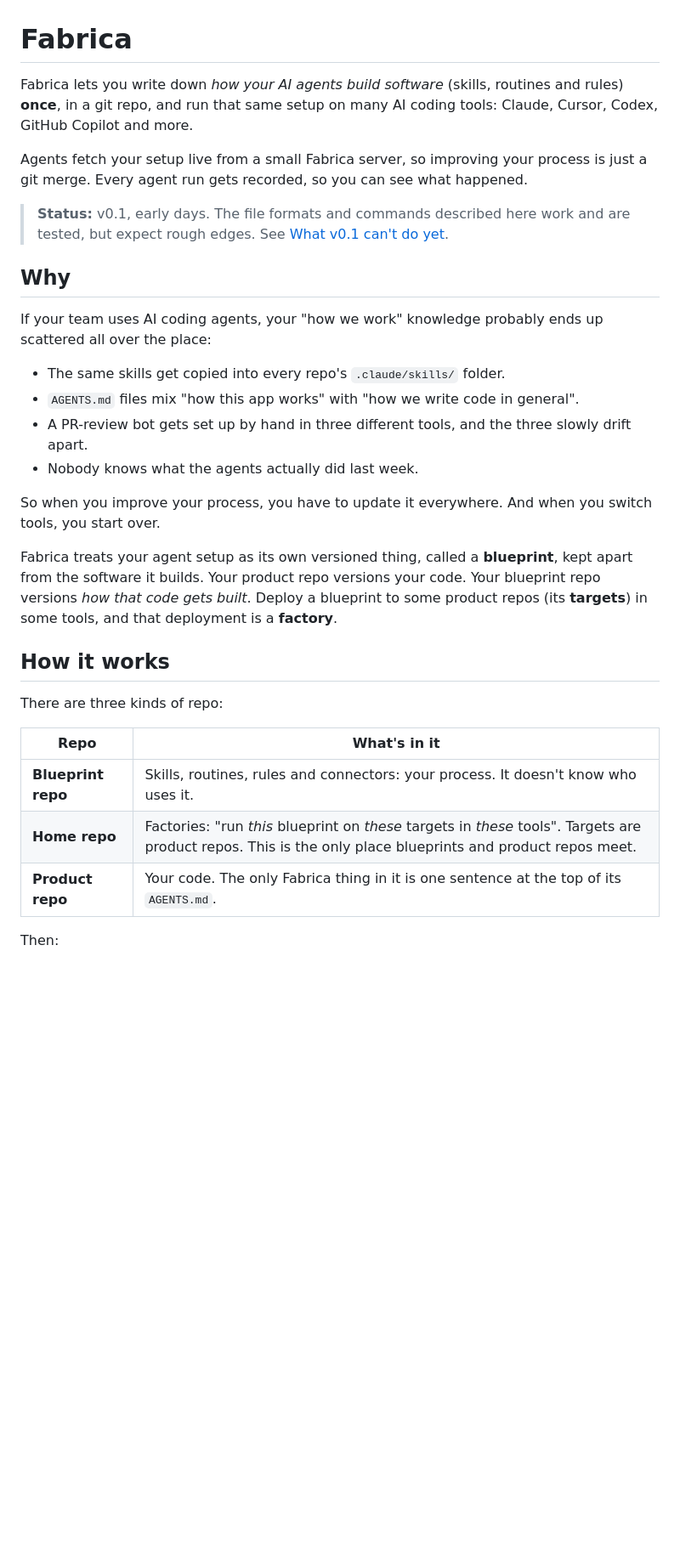
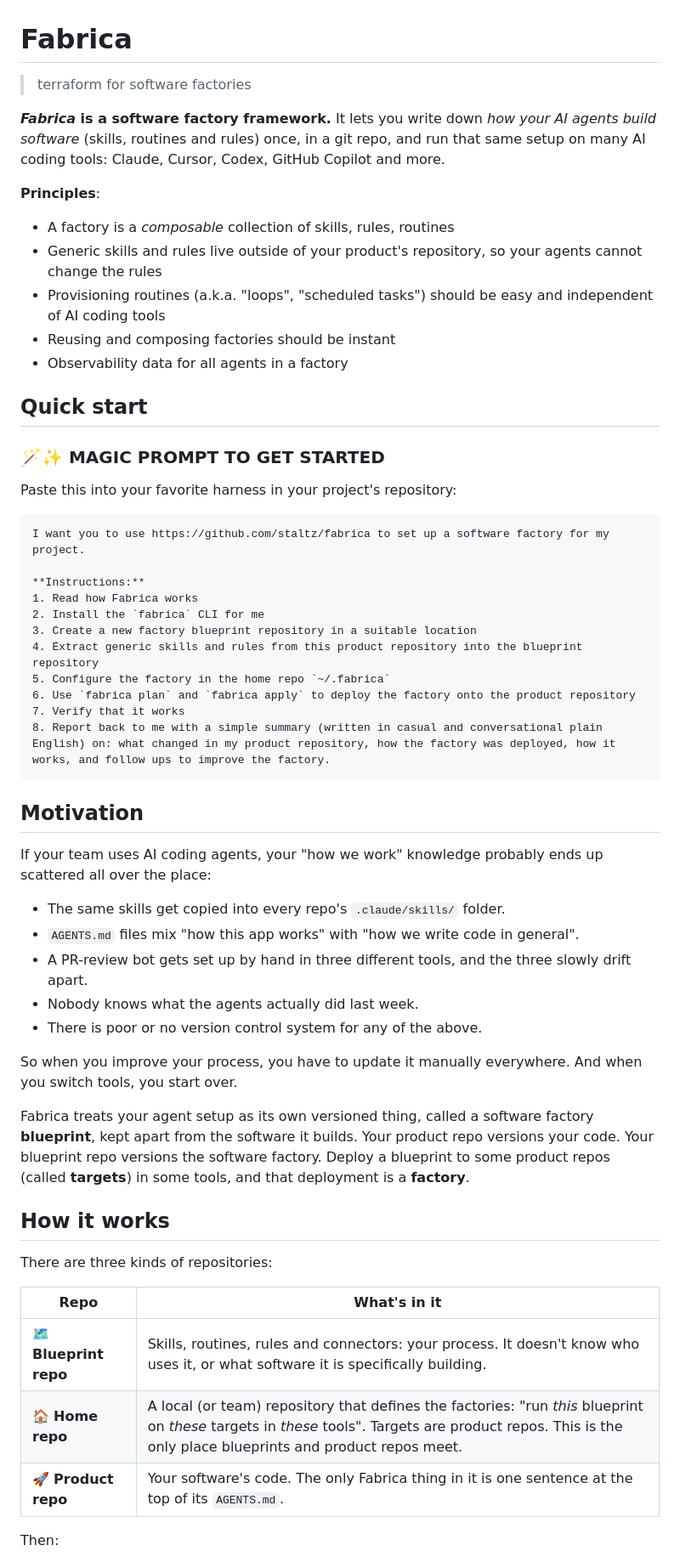
Before and after one commit to staltz/fabrica, a Markdown page: iREADME.md, the part around one of its changes. Shown at 85% size. GitHub-like rendering; blank space fills up the shorter version.

Commit message:
Update iREADME

````diff
--- a/iREADME.md
+++ b/iREADME.md
@@ -1,12 +1,38 @@
 # Fabrica
 
-Fabrica lets you write down *how your AI agents build software* (skills, routines and rules) **once**, in a git repo, and run that same setup on many AI coding tools: Claude, Cursor, Codex, GitHub Copilot and more.
+> terraform for software factories
 
-Agents fetch your setup live from a small Fabrica server, so improving your process is just a git merge. Every agent run gets recorded, so you can see what happened.
+**_Fabrica_ is a software factory framework.** It lets you write down *how your AI agents build software* (skills, routines and rules) once, in a git repo, and run that same setup on many AI coding tools: Claude, Cursor, Codex, GitHub Copilot and more.
 
-> **Status:** v0.1, early days. The file formats and commands described here work and are tested, but expect rough edges. See [What v0.1 can't do yet](#what-v01-cant-do-yet).
+**Principles**:
 
-## Why
+* A factory is a *composable* collection of skills, rules, routines
+* Generic skills and rules live outside of your product's repository, so your agents cannot change the rules
+* Provisioning routines (a.k.a. "loops", "scheduled tasks") should be easy and independent of AI coding tools
+* Reusing and composing factories should be instant
+* Observability data for all agents in a factory
+
+## Quick start
+
+### 🪄✨ MAGIC PROMPT TO GET STARTED
+
+Paste this into your favorite harness in your project's repository:
+
+```markdown
+I want you to use https://github.com/staltz/fabrica to set up a software factory for my project.
+
+**Instructions:**
+1. Read how Fabrica works
+2. Install the `fabrica` CLI for me
+3. Create a new factory blueprint repository in a suitable location
+4. Extract generic skills and rules from this product repository into the blueprint repository
+5. Configure the factory in the home repo `~/.fabrica`
+6. Use `fabrica plan` and `fabrica apply` to deploy the factory onto the product repository
+7. Verify that it works
+8. Report back to me with a simple summary (written in casual and conversational plain English) on: what changed in my product repository, how the factory was deployed, how it works, and follow ups to improve the factory.
+```
+
+## Motivation
 
 If your team uses AI coding agents, your "how we work" knowledge probably ends up scattered all over the place:
 
@@ -14,20 +40,21 @@ If your team uses AI coding agents, your "how we work" knowledge probably ends u
 - `AGENTS.md` files mix "how this app works" with "how we write code in general".
 - A PR-review bot gets set up by hand in three different tools, and the three slowly drift apart.
 - Nobody knows what the agents actually did last week.
+- There is poor or no version control system for any of the above.
 
-So when you improve your process, you have to update it everywhere. And when you switch tools, you start over.
+So when you improve your process, you have to update it manually everywhere. And when you switch tools, you start over.
 
-Fabrica treats your agent setup as its own versioned thing, called a **blueprint**, kept apart from the software it builds. Your product repo versions your code. Your blueprint repo versions *how that code gets built*. Deploy a blueprint to some product repos (its **targets**) in some tools, and that deployment is a **factory**.
+Fabrica treats your agent setup as its own versioned thing, called a software factory **blueprint**, kept apart from the software it builds. Your product repo versions your code. Your blueprint repo versions the software factory. Deploy a blueprint to some product repos (called **targets**) in some tools, and that deployment is a **factory**.
 
 ## How it works
 
-There are three kinds of repo:
+There are three kinds of repositories:
 
 | Repo | What's in it |
 |---|---|
-| **Blueprint repo** | Skills, routines, rules and connectors: your process. It doesn't know who uses it. |
-| **Home repo** | Factories: "run *this* blueprint on *these* targets in *these* tools". Targets are product repos. This is the only place blueprints and product repos meet. |
-| **Product repo** | Your code. The only Fabrica thing in it is one sentence at the top of its `AGENTS.md`. |
+| 🗺️ **Blueprint repo** | Skills, routines, rules and connectors: your process. It doesn't know who uses it, or what software it is specifically building. |
+| 🏠 **Home repo** | A local (or team) repository that defines the factories: "run *this* blueprint on *these* targets in *these* tools". Targets are product repos. This is the only place blueprints and product repos meet. |
+| 🚀 **Product repo** | Your software's code. The only Fabrica thing in it is one sentence at the top of its `AGENTS.md`. |
 
 Then:
 
````
Also changed, not shown: other parts of iREADME.md (+14 -13 lines).
